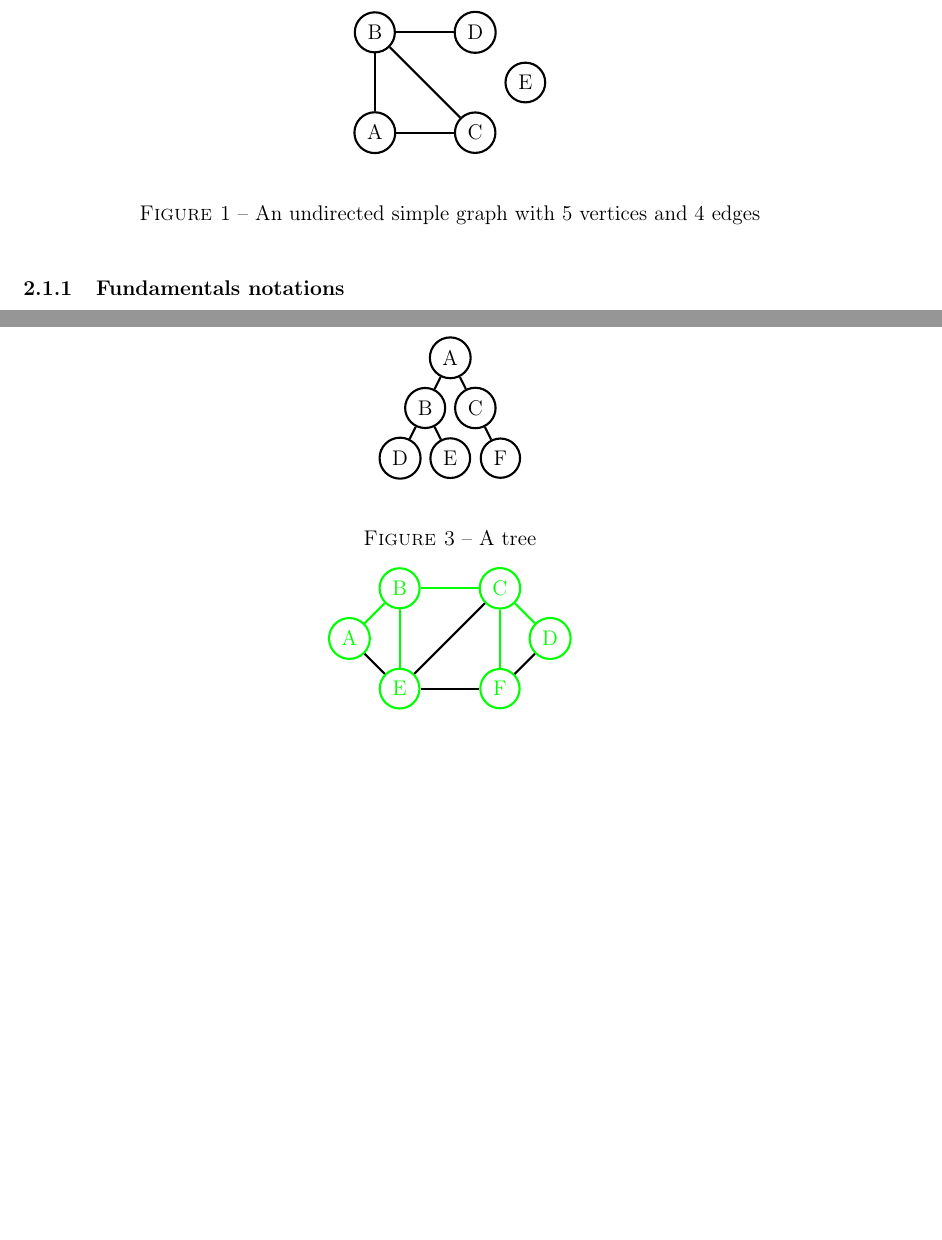
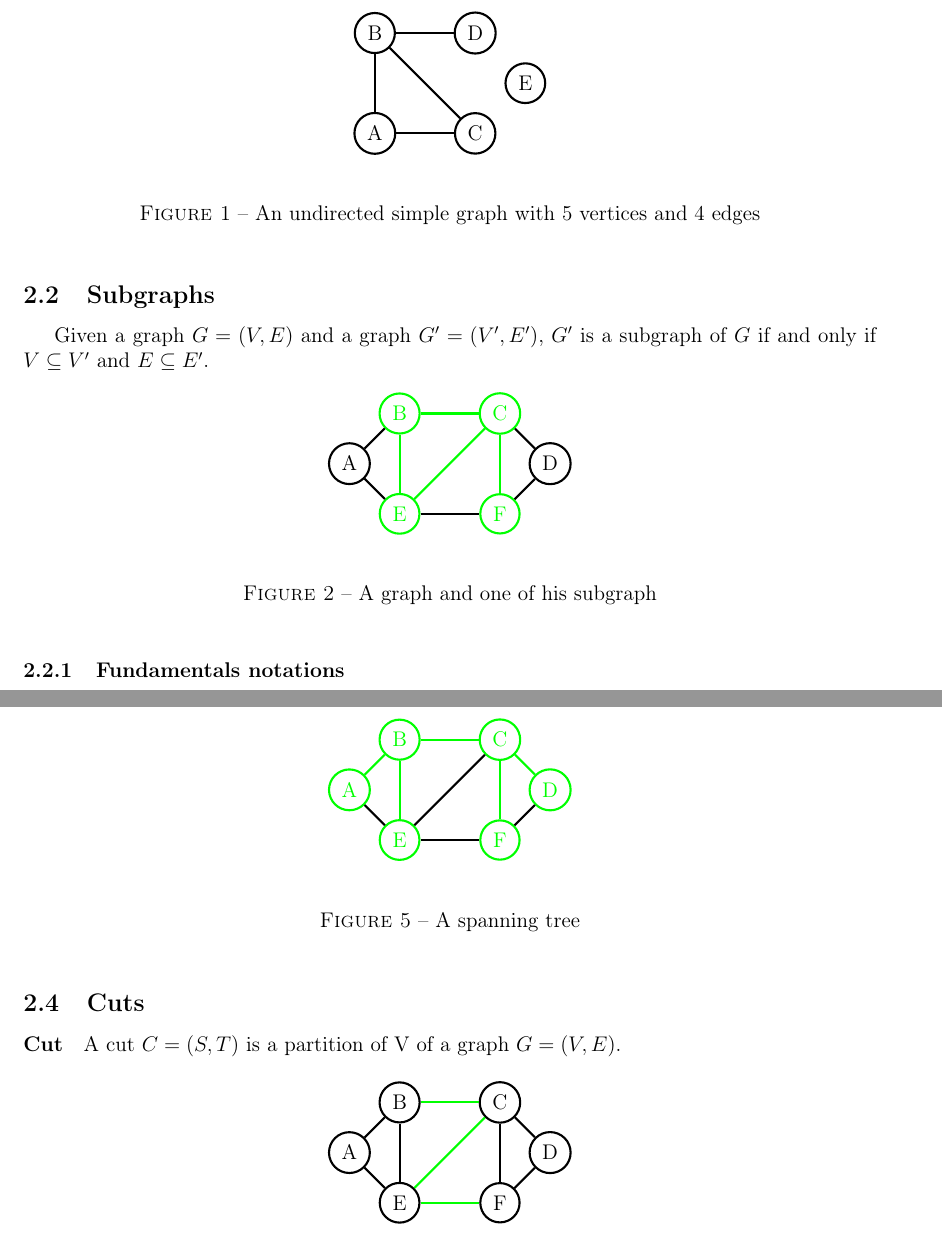
Before and after one commit to medrimonia/per2013, a LaTeX document (papers/report.tex, which reads papers/graphTikZ/cutExample.tex, papers/graphTikZ/subgraphExample.tex, papers/report/StateOfArt.tex): two parts of pages 4 and 5 of 15 before the commit and two parts of pages 4 and 5 of 16 after it, joined at a grey line, cut so that both start at the same text, the shorter picture padded with empty space. Compiled offline with pdfLaTeX.

Commit message:
Update report StateOfArt

```diff
--- /dev/null
+++ b/papers/graphTikZ/cutExample.tex
@@ -0,0 +1,17 @@
+\begin{tikzpicture}[scale=0.5]
+  \node[draw,circle, very thick] (A) at (0,2) {A};
+  \node[draw,circle, very thick] (B) at (2,4) {B};
+  \node[draw,circle, very thick] (C) at (6,4) {C};
+  \node[draw,circle, very thick] (D) at (8,2) {D};
+  \node[draw,circle, very thick] (E) at (2,0) {E};
+  \node[draw,circle, very thick] (F) at (6,0) {F};
+  \draw[very thick] (A) -- (B);
+  \draw[very thick] (A) -- (E);
+  \draw[very thick, color=green] (B) -- (C);
+  \draw[very thick] (B) -- (E);
+  \draw[very thick] (C) -- (D);
+  \draw[very thick, color=green] (C) -- (E);
+  \draw[very thick] (C) -- (F);
+  \draw[very thick] (D) -- (F);
+  \draw[very thick, color=green] (E) -- (F);
+\end{tikzpicture}
--- /dev/null
+++ b/papers/graphTikZ/subgraphExample.tex
@@ -0,0 +1,17 @@
+\begin{tikzpicture}[scale=0.5]
+  \node[draw,circle, very thick] (A) at (0,2) {A};
+  \node[draw,circle, very thick, color=green] (B) at (2,4) {B};
+  \node[draw,circle, very thick, color=green] (C) at (6,4) {C};
+  \node[draw,circle, very thick] (D) at (8,2) {D};
+  \node[draw,circle, very thick, color=green] (E) at (2,0) {E};
+  \node[draw,circle, very thick, color=green] (F) at (6,0) {F};
+  \draw[very thick] (A) -- (B);
+  \draw[very thick] (A) -- (E);
+  \draw[very thick, color=green] (B) -- (C);
+  \draw[very thick, color=green] (B) -- (E);
+  \draw[very thick] (C) -- (D);
+  \draw[very thick, color=green] (C) -- (E);
+  \draw[very thick, color=green] (C) -- (F);
+  \draw[very thick] (D) -- (F);
+  \draw[very thick] (E) -- (F);
+\end{tikzpicture}
--- a/papers/report/StateOfArt.tex
+++ b/papers/report/StateOfArt.tex
@@ -21,6 +21,17 @@ contain twice the same vertex, in this case, the edge is called a {\em loop}.
   \caption{An undirected simple graph with 5 vertices and 4 edges}
 \end{figure}
 
+\subsection{Subgraphs}
+Given a graph $G = (V,E)$ and a graph $G' = (V',E')$, $G'$ is a subgraph of $G$ if and only if $V \subseteq V'$ and $E \subseteq E'$.
+
+\begin{figure}[!h]
+  \begin{center}
+    \input{graphTikZ/subgraphExample.tex}
+  \end{center}
+  \caption{A graph and one of his subgraph}
+\end{figure}
+
+
 \subsubsection{Fundamentals notations}
 
 \paragraph{Graph Size :}
@@ -72,10 +86,15 @@ A tree is a spanning tree of a graph G if it includes every vertex of G and is a
 \end{figure}
 
 
-\subsubsection{Subgraphs}
+\subsection{Cuts}
+\paragraph{Cut}A cut $C=(S,T)$ is a partition of V of a graph $G=(V,E)$.
 
-\subsubsection{Cuts}
-
+\begin{figure}[!h]
+  \begin{center}
+    \input{graphTikZ/cutExample.tex}
+  \end{center}
+  \caption{A spanning tree}
+\end{figure}
 
 
 \subsubsection{Connectivity}
```
Also changed, not shown: papers/report/StateOfArt.tex (3 more changed lines).
